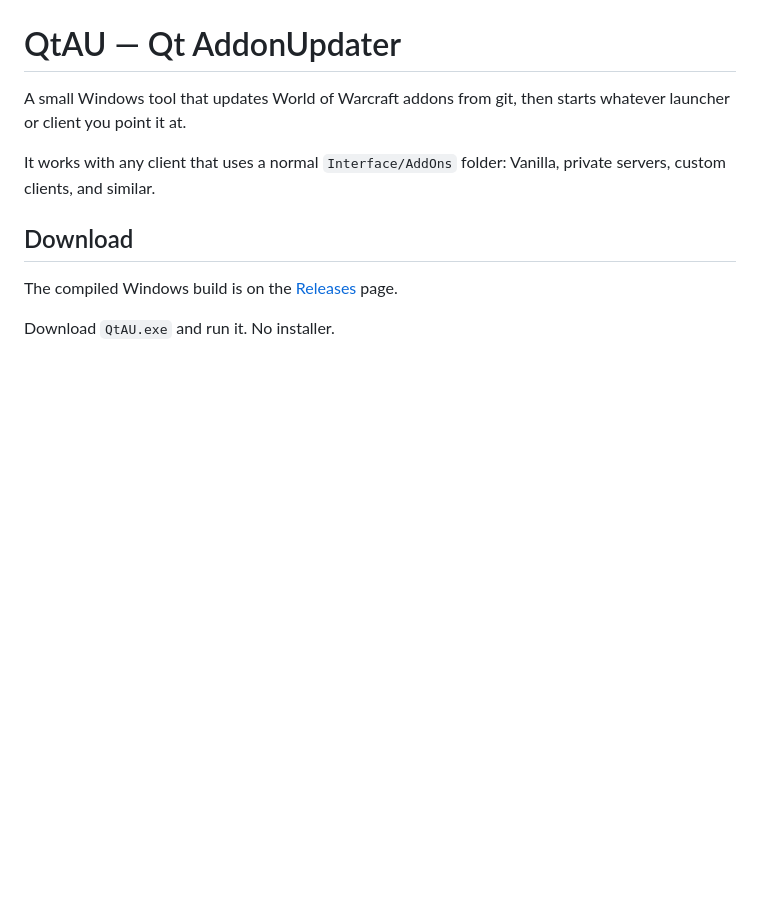
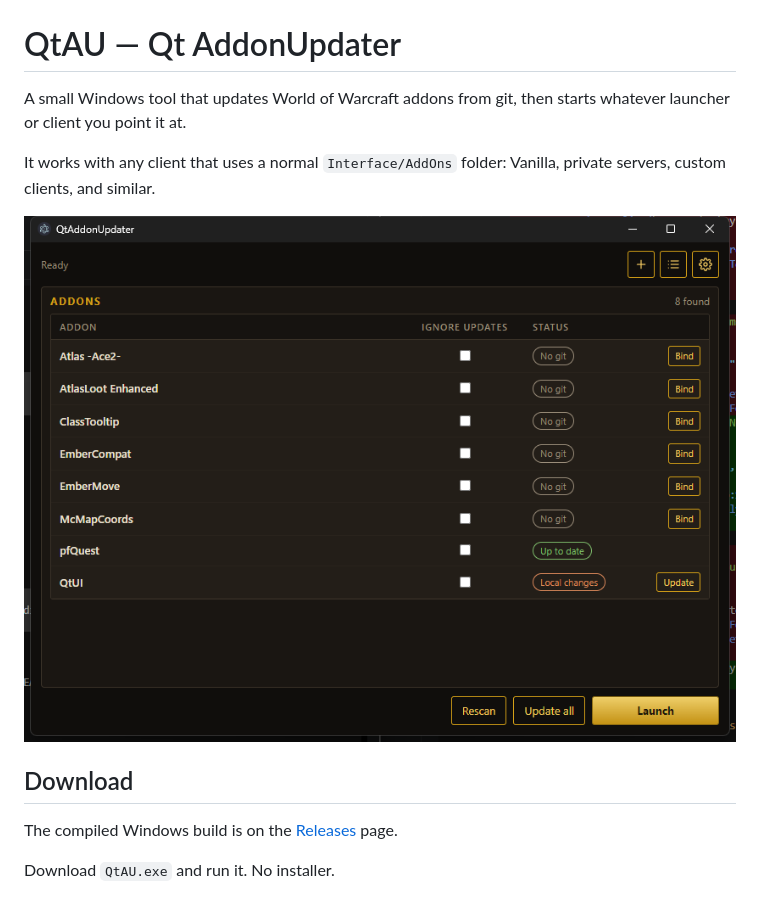
Before and after one commit to JercyJustice/QtAU, a Markdown page: README.md, the part around the change. GitHub-like rendering; pictures changed too: screenshot.png (added); blank space fills up the shorter version.

Commit message:
Add application screenshot to the README.

```diff
--- a/README.md
+++ b/README.md
@@ -3,6 +3,8 @@
 A small Windows tool that updates World of Warcraft addons from git, then starts whatever launcher or client you point it at.
 
 It works with any client that uses a normal `Interface/AddOns` folder: Vanilla, private servers, custom clients, and similar.
+
+![QtAddonUpdater](screenshot.png)
 
 ## Download
 
```
